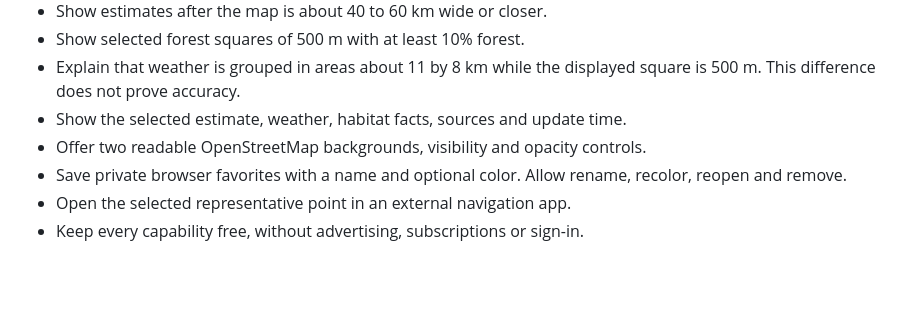
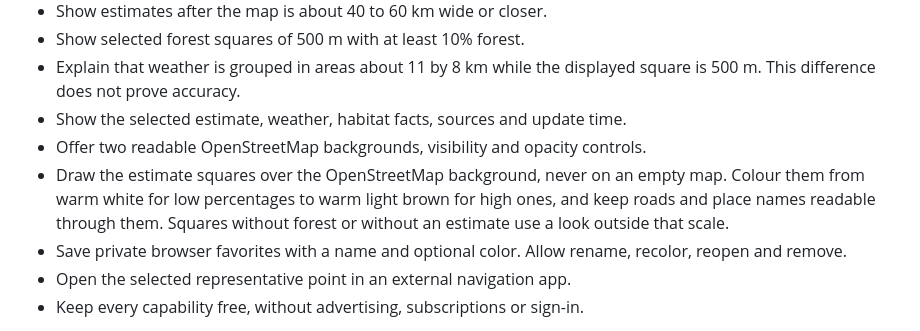
Before and after one commit to andreagrandi/micometeo, a Markdown page: docs/design/stitch_prompt.md, the part around the change. Drawn GitHub-style; blank space fills up the shorter version.

```diff
--- a/docs/design/stitch_prompt.md
+++ b/docs/design/stitch_prompt.md
@@ -31,6 +31,10 @@ claim that this design has been chosen.
   square is 500 m. This difference does not prove accuracy.
 - Show the selected estimate, weather, habitat facts, sources and update time.
 - Offer two readable OpenStreetMap backgrounds, visibility and opacity controls.
+- Draw the estimate squares over the OpenStreetMap background, never on an
+  empty map. Colour them from warm white for low percentages to warm light
+  brown for high ones, and keep roads and place names readable through them.
+  Squares without forest or without an estimate use a look outside that scale.
 - Save private browser favorites with a name and optional color. Allow rename,
   recolor, reopen and remove.
 - Open the selected representative point in an external navigation app.
```
Also changed, not shown: docs/design/brief.md (+4 -0 lines).
